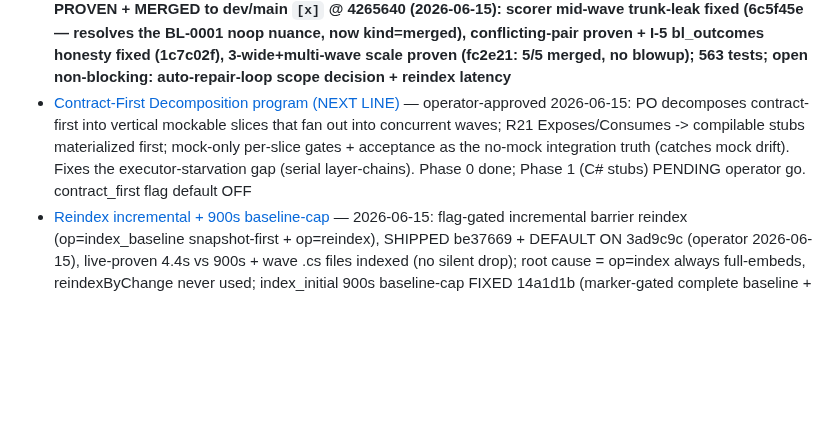
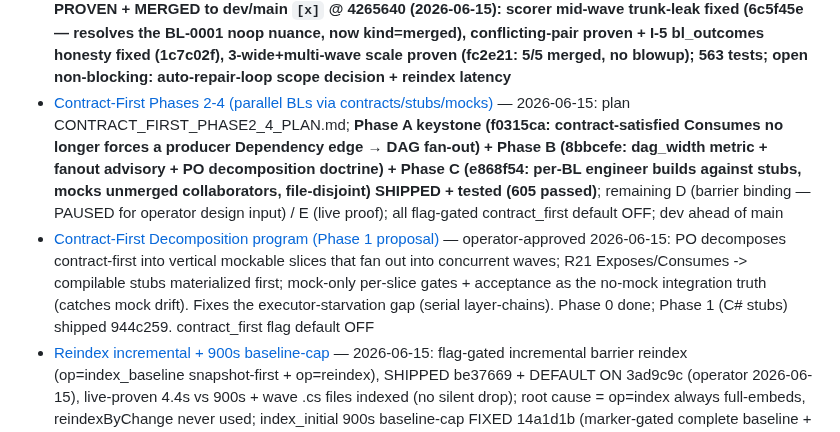
Before and after one commit to eugene-goldberg/agentic-skills, a Markdown page: .claude/memory/MEMORY.md, the part around the change. GitHub-like rendering; blank space fills up the shorter version.

Commit message:
docs(memory): Contract-First Phases A-C shipped + plan/status memory
Co-Authored-By: Claude Opus 4.8 (1M context) <noreply@anthropic.com>

```diff
--- a/.claude/memory/MEMORY.md
+++ b/.claude/memory/MEMORY.md
@@ -1,5 +1,6 @@
 - [Order-fulfillment + wave proof + reround fix](arch_order_fulfillment_wave_proof.md) — 2026-06-14: order-fulfillment feature 100% live-accepted (integrity_ok=true, 11/11 journeys); wave program P1-P3 LIVE-PROVEN; acceptance reround worktree-collision bug fixed (c8ccc76); A55-class lint false-red hand-fixed; **wave concurrency>1 (Strategy A) BUILT + FULLY LIVE-PROVEN + MERGED to dev/main `[x]` @ 4265640 (2026-06-15): scorer mid-wave trunk-leak fixed (6c5f45e — resolves the BL-0001 noop nuance, now kind=merged), conflicting-pair proven + I-5 bl_outcomes honesty fixed (1c7c02f), 3-wide+multi-wave scale proven (fc2e21: 5/5 merged, no blowup); 563 tests; open non-blocking: auto-repair-loop scope decision + reindex latency**
-- [Contract-First Decomposition program (NEXT LINE)](../../../../dev/ai-projects/agentic-skills/PROPOSAL_CONTRACT_FIRST_DECOMPOSITION.md) — operator-approved 2026-06-15: PO decomposes contract-first into vertical mockable slices that fan out into concurrent waves; R21 Exposes/Consumes -> compilable stubs materialized first; mock-only per-slice gates + acceptance as the no-mock integration truth (catches mock drift). Fixes the executor-starvation gap (serial layer-chains). Phase 0 done; Phase 1 (C# stubs) PENDING operator go. contract_first flag default OFF
+- [Contract-First Phases 2-4 (parallel BLs via contracts/stubs/mocks)](arch_contract_first_phase2_4.md) — 2026-06-15: plan CONTRACT_FIRST_PHASE2_4_PLAN.md; **Phase A keystone (f0315ca: contract-satisfied Consumes no longer forces a producer Dependency edge → DAG fan-out) + Phase B (8bbcefe: dag_width metric + fanout advisory + PO decomposition doctrine) + Phase C (e868f54: per-BL engineer builds against stubs, mocks unmerged collaborators, file-disjoint) SHIPPED + tested (605 passed)**; remaining D (barrier binding — PAUSED for operator design input) / E (live proof); all flag-gated contract_first default OFF; dev ahead of main
+- [Contract-First Decomposition program (Phase 1 proposal)](../../../../dev/ai-projects/agentic-skills/PROPOSAL_CONTRACT_FIRST_DECOMPOSITION.md) — operator-approved 2026-06-15: PO decomposes contract-first into vertical mockable slices that fan out into concurrent waves; R21 Exposes/Consumes -> compilable stubs materialized first; mock-only per-slice gates + acceptance as the no-mock integration truth (catches mock drift). Fixes the executor-starvation gap (serial layer-chains). Phase 0 done; Phase 1 (C# stubs) shipped 944c259. contract_first flag default OFF
 - [Reindex incremental + 900s baseline-cap](arch_reindex_incremental.md) — 2026-06-15: flag-gated incremental barrier reindex (op=index_baseline snapshot-first + op=reindex), SHIPPED be37669 + DEFAULT ON 3ad9c9c (operator 2026-06-15), live-proven 4.4s vs 900s + wave .cs files indexed (no silent drop); root cause = op=index always full-embeds, reindexByChange never used; index_initial 900s baseline-cap FIXED 14a1d1b (marker-gated complete baseline + 3h op-aware timeout; live-proven 41min full once then 2s incremental, 409 files)
 - [Project layout](project_layout.md) — two top-level subprojects on three branches; what lives where
 - [Doc pointers](doc_pointers.md) — CLAUDE.md, PROJECT_STATE.md, the rubric file
```
Also changed, not shown: .claude/memory/arch_contract_first_phase2_4.md (added, +51 -0 lines).
